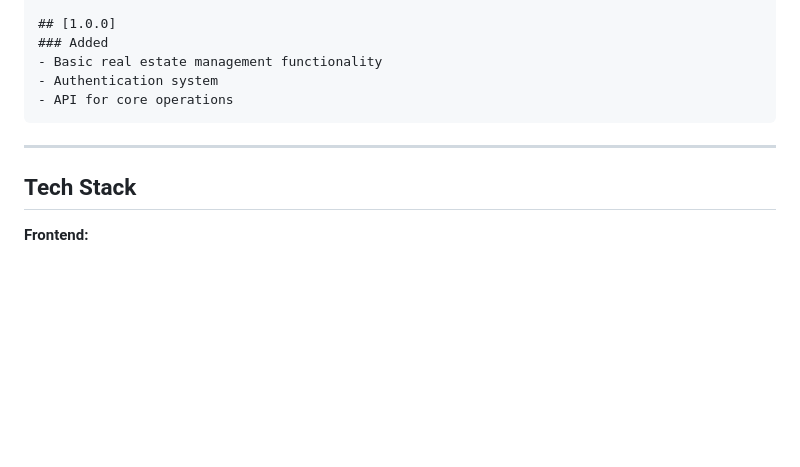
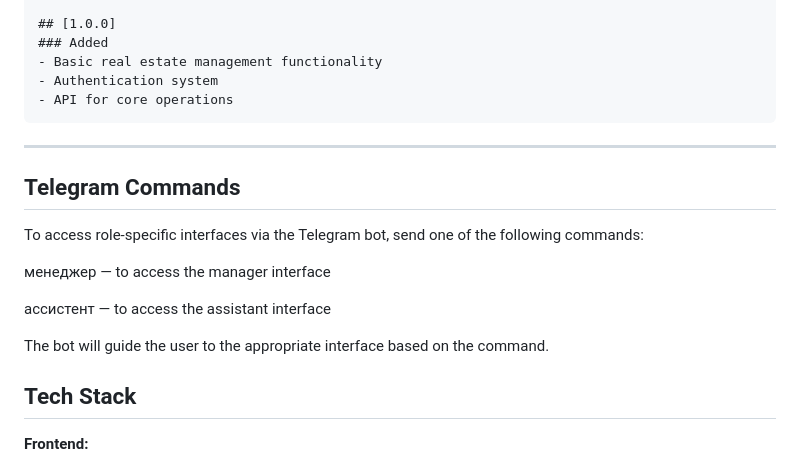
Before and after one commit to eraegar/rent_assistant, a Markdown page: README.md, the part around the change. Drawn GitHub-style; blank space fills up the shorter version.

```diff
--- a/README.md
+++ b/README.md
@@ -314,6 +314,15 @@ All significant changes in [CHANGELOG.md](CHANGELOG.md):
 
 ---
 
+## Telegram Commands
+To access role-specific interfaces via the Telegram bot, send one of the following commands:
+
+менеджер — to access the manager interface
+
+ассистент — to access the assistant interface
+
+The bot will guide the user to the appropriate interface based on the command.
+
 ## Tech Stack
 **Frontend:**
 - React 18
```
